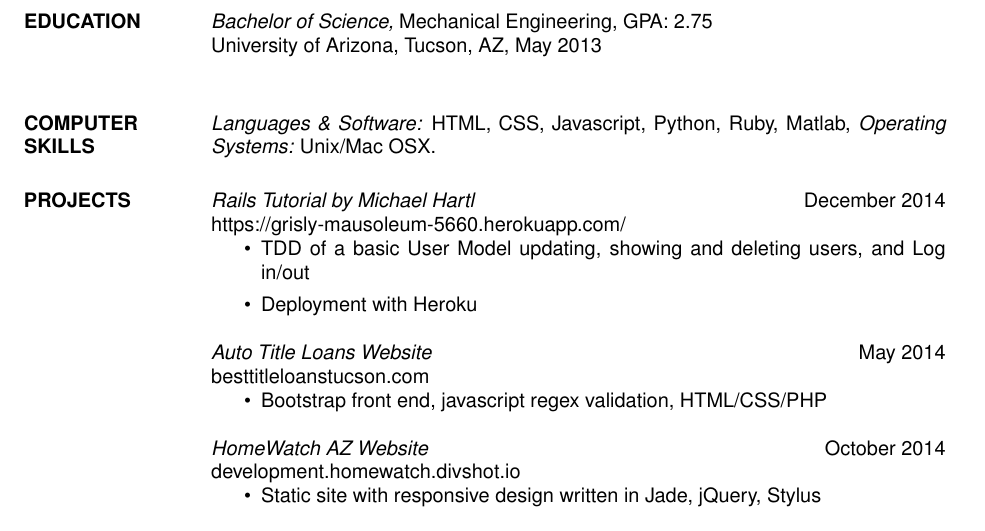
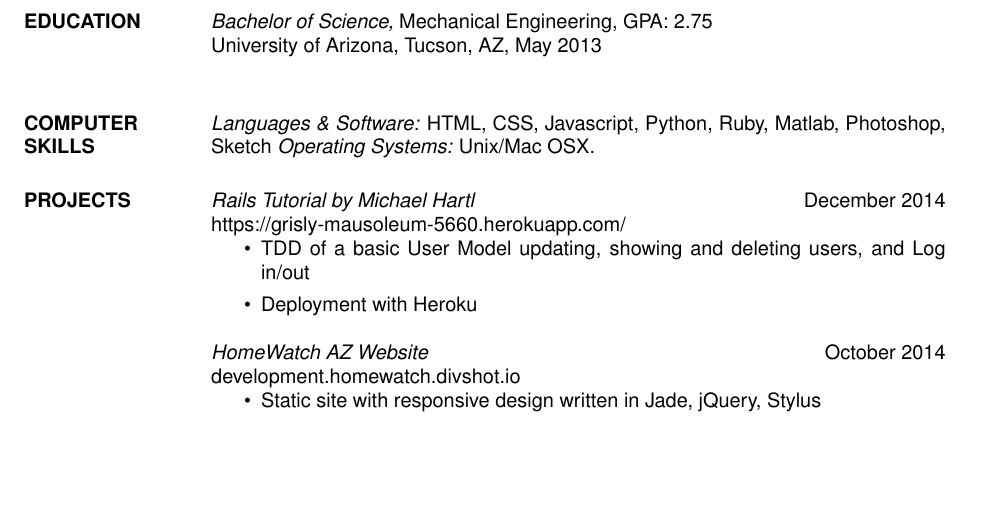
Before and after one commit to trodrigu/resume, a LaTeX CV (webdev/webdev.tex): part of the page, cut so that both start at the same text, the shorter picture padded with empty space. Compiled offline with pdfLaTeX.

Commit message:
delete from webdev resume

```diff
--- a/webdev/webdev.tex
+++ b/webdev/webdev.tex
@@ -24,7 +24,7 @@
 \section{EDUCATION} {\sl Bachelor of Science,} Mechanical Engineering, GPA: 2.75 \\
   University of Arizona, Tucson, AZ, May 2013 \\
 
-\section{COMPUTER \\ SKILLS} {\sl Languages \& Software:} HTML, CSS, Javascript, Python, Ruby, Matlab, {\sl Operating Systems:} Unix/Mac OSX.
+\section{COMPUTER \\ SKILLS} {\sl Languages \& Software:} HTML, CSS, Javascript, Python, Ruby, Matlab, Photoshop, Sketch {\sl Operating Systems:} Unix/Mac OSX.
 
 \section{PROJECTS}
   {\sl Rails Tutorial by Michael Hartl} \hfill December 2014 \\
@@ -41,16 +41,6 @@
       % \item TDD for Account Activation
       % \item TDD for Relationship model for following feature and status feed
       % \item Finished app at: https://grisly-mausoleum-5660.herokuapp.com/
-  \end{itemize}
-
-  {\sl Auto Title Loans Website} \hfill May 2014 \\
-  besttitleloanstucson.com
-  \begin{itemize}
-      % \item Bootstrap front end
-      % \item Javascript validation using regex
-      % \item HTML/CSS Form reflecting automotive characteristics submitted via PHP
-      \item Bootstrap front end, javascript regex validation, HTML/CSS/PHP
-      % \item Site at: besttitleloanstucson.com
   \end{itemize}
 
   {\sl HomeWatch AZ Website} \hfill October 2014 \\
```
Also changed, not shown: 1 other file.
